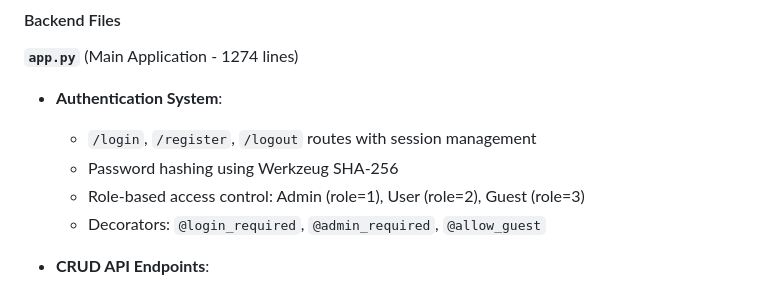
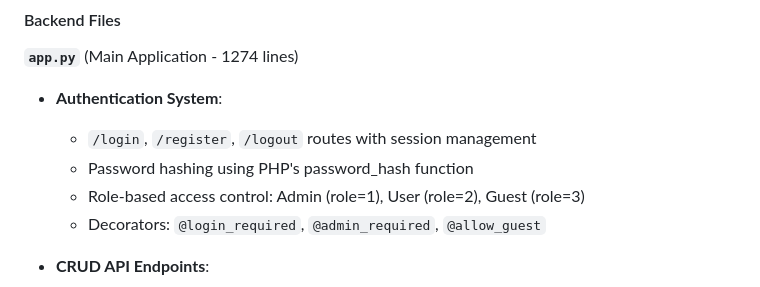
Before and after one commit to aairhann17/SOFE-3700U-Final-Project, a Markdown page: README.md, the part around the change. Rendered like a GitHub page.

```diff
--- a/README.md
+++ b/README.md
@@ -85,7 +85,7 @@ sofe_3700u_finalproject/
 **`app.py`** (Main Application - 1274 lines)
 - **Authentication System**:
   - `/login`, `/register`, `/logout` routes with session management
-  - Password hashing using Werkzeug SHA-256
+  - Password hashing using PHP's password_hash function
   - Role-based access control: Admin (role=1), User (role=2), Guest (role=3)
   - Decorators: `@login_required`, `@admin_required`, `@allow_guest`
 
```
